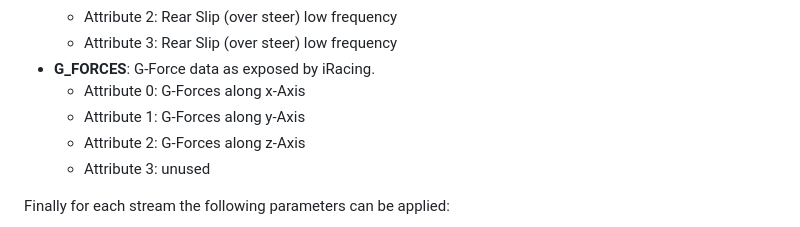
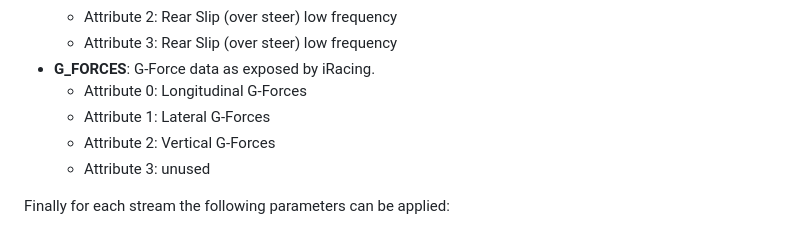
Before and after one commit to jSchmidt-design/irTactile, a Markdown page: README.md, the part around the change printed below. Drawn GitHub-style.

```diff
--- a/README.md
+++ b/README.md
@@ -189,9 +189,9 @@ The sources for an audio stream are the actual data sources offered by irTactile
   - Attribute 2: Rear Slip (over steer) low frequency
   - Attribute 3: Rear Slip (over steer) low frequency
 - **G_FORCES**: G-Force data as exposed by iRacing.
-  - Attribute 0: G-Forces along x-Axis
-  - Attribute 1: G-Forces along y-Axis
-  - Attribute 2: G-Forces along z-Axis
+  - Attribute 0: Longitudinal G-Forces
+  - Attribute 1: Lateral G-Forces
+  - Attribute 2: Vertical G-Forces
   - Attribute 3: unused
 
 Finally for each stream the following parameters can be applied:
```
Also changed, not shown: other parts of README.md (+26 -1 lines), car_setup.png (added).
